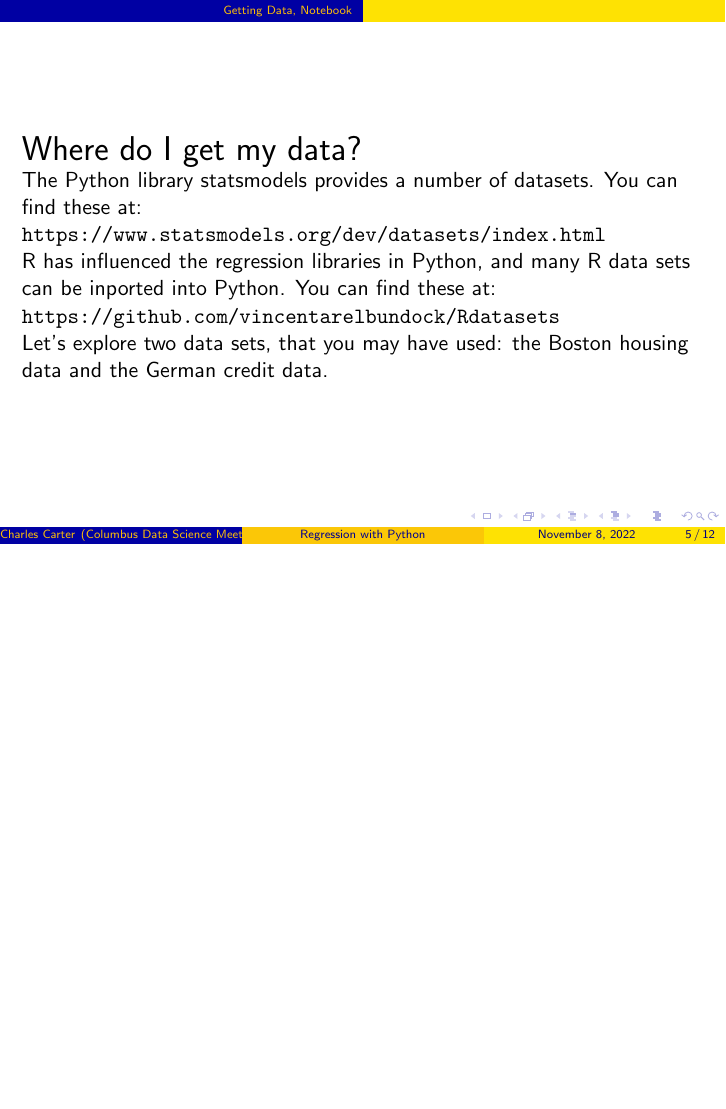
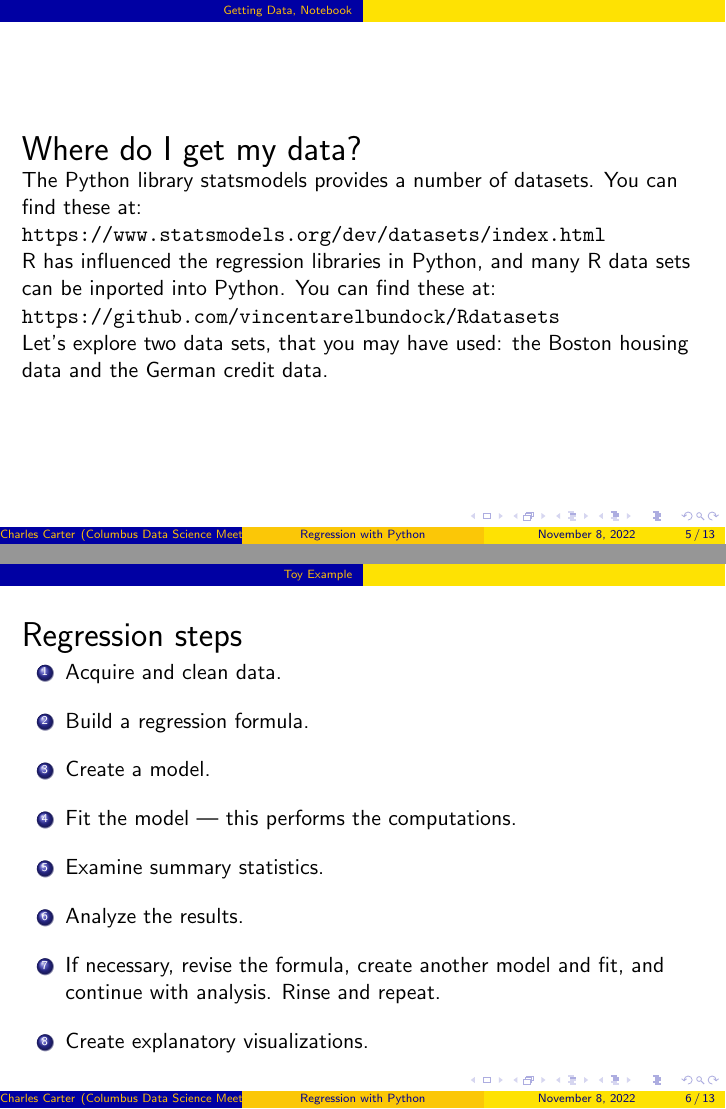
Before and after one commit to ccc31807/RegressionPresentation, LaTeX slides (presentation.tex): page 5 of 13 before the commit and pages 5 and 6 of 14 after it, the two joined at a grey line, the shorter picture padded with empty space. Compiled offline with pdfLaTeX.

Commit message:
added toy exaple, revised presentation

```diff
--- a/presentation.tex
+++ b/presentation.tex
@@ -65,6 +65,26 @@ R has influenced the regression libraries in Python, and many R data sets can be
 
 Let's explore two data sets, that you may have used: the Boston housing data and the German credit data.
 \end{frame}
+\section{Toy Example}
+
+\begin{frame}
+    \LARGE Regression steps
+
+    \normalsize
+
+    \begin{enumerate}
+            \setlength\itemsep{1em}
+\item Acquire and clean data.
+\item Build a regression formula.
+\item Create a model.
+\item Fit the model --- this performs the computations.
+\item Examine summary statistics.
+\item Analyze the results.
+\item If necessary, revise the formula, create another model and fit, and continue with analysis. Rinse and repeat.
+\item Create explanatory visualizations.
+    \end{enumerate}
+\end{frame}
+
 
 \section{Example, Height, Weight, Sex}
 
```
Also changed, not shown: presentation.pdf, presentation.tex (61 more changed lines), 7 other files.
